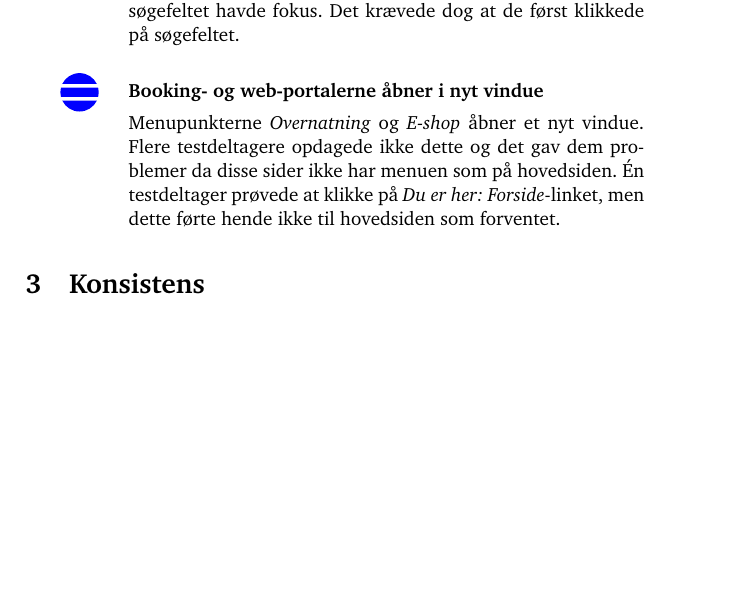
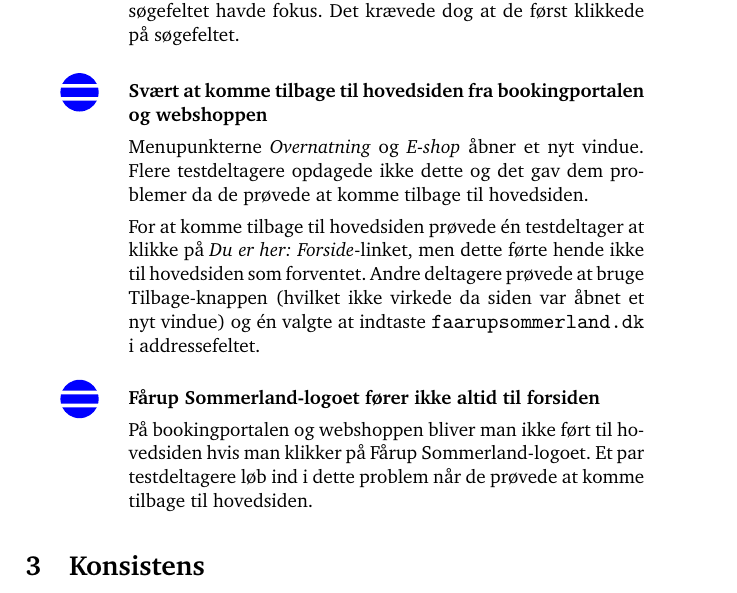
Before and after one commit to kayloos/HCI, a LaTeX document (oevelse6/document.tex): part of page 5 of 10 before the commit and part of page 5 of 11 after it, cut so that both start at the same text, the shorter picture padded with empty space. Compiled offline with pdfLaTeX.

Commit message:
Navigation

```diff
--- a/oevelse6/document.tex
+++ b/oevelse6/document.tex
@@ -21,7 +21,7 @@
 \usepackage{color, colortbl}               % Use to define colors and give tables a colored background
 \usepackage{fancyhdr}                      % Fancy headers? Yes please.
 \usepackage{ex6}                           % Separate form and function plus ugly tex code
-\usepackage{tikz}
+\usepackage{url}
 \author{Michael Budde, Kasper Passov, Niels Ørbæk Christensen, Claus Skou Nielsen}
 \title{Test af brugervenlighed af www.faarupsommerland.dk}
 \renewcommand{\customer}{Fårup Sommerland}
@@ -178,12 +178,21 @@ et stykke henne i testen når de var ved at gå i stå.
 søgesiden under den antagelse at søgefeltet havde fokus. Det krævede dog at de først klikkede
 på søgefeltet.
 
-\item[\smallproblem] \textbf{Booking- og web-portalerne åbner i nyt vindue}
+\item[\smallproblem] \textbf{Svært at komme tilbage til hovedsiden fra bookingportalen og webshoppen}
 
 Menupunkterne \emph{Overnatning} og \emph{E-shop} åbner et nyt vindue. Flere testdeltagere
-opdagede ikke dette og det gav dem problemer da disse sider ikke har menuen som på hovedsiden.
-Én testdeltager prøvede at klikke på \emph{Du er her: Forside}-linket, men dette førte hende ikke
-til hovedsiden som forventet.
+opdagede ikke dette og det gav dem problemer da de prøvede at komme tilbage til hovedsiden.
+
+For at komme tilbage til hovedsiden prøvede én testdeltager at klikke på \emph{Du er her:
+Forside}-linket, men dette førte hende ikke til hovedsiden som forventet. Andre deltagere
+prøvede at bruge Tilbage-knappen (hvilket ikke virkede da siden var åbnet et nyt vindue)
+og én valgte at indtaste \url{faarupsommerland.dk} i addressefeltet.
+
+\item[\smallproblem] \textbf{Fårup Sommerland-logoet fører ikke altid til forsiden}
+
+På bookingportalen og webshoppen bliver man ikke ført til hovedsiden hvis man klikker på Fårup
+Sommerland-logoet. Et par testdeltagere løb ind i dette problem når de prøvede at komme
+tilbage til hovedsiden.
 
 \end{kommentarer}
 
```
